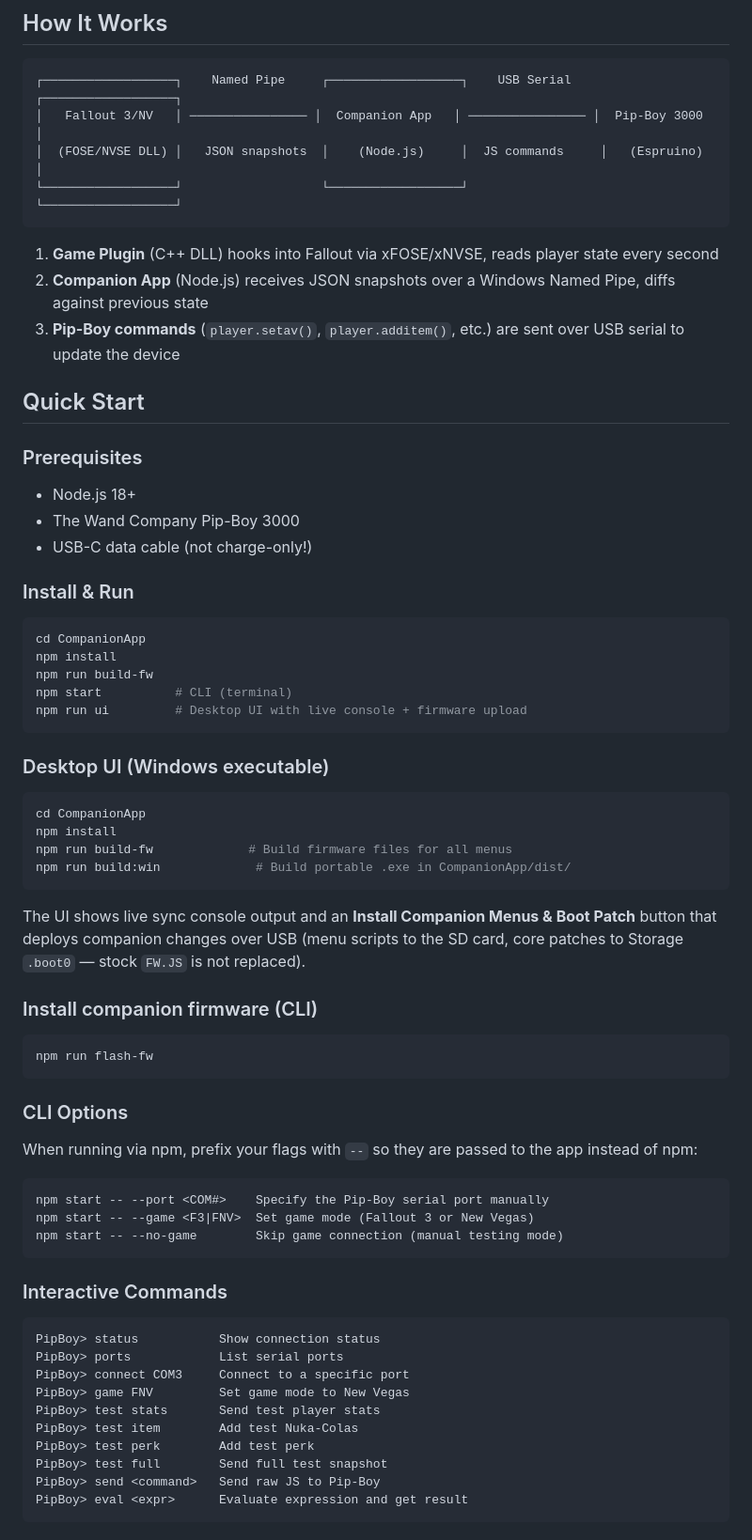
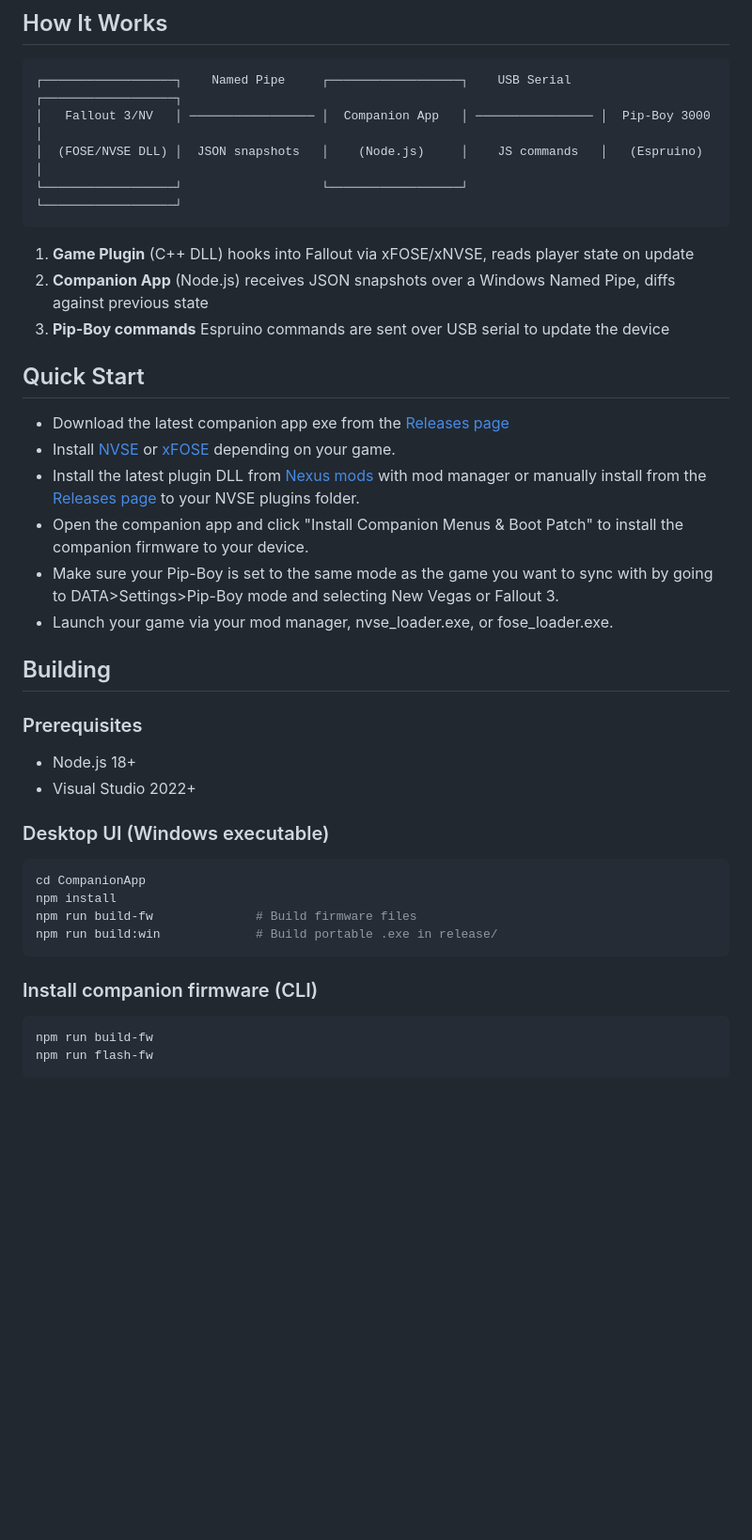
Before and after one commit to AidansLab/PipBoy3000Companion, a Markdown page: README.md, the part around one of its changes. Shown at 94% size. Rendered like a GitHub page; blank space fills up the shorter version.

````diff
--- a/README.md
+++ b/README.md
@@ -10,67 +10,40 @@ Sync your **Fallout 3** and **Fallout: New Vegas** player stats and inventory to
 
 ```
 ┌──────────────────┐    Named Pipe     ┌──────────────────┐    USB Serial    ┌──────────────────┐
-│   Fallout 3/NV   │ ──────────────── │  Companion App   │ ──────────────── │  Pip-Boy 3000    │
-│  (FOSE/NVSE DLL) │   JSON snapshots  │    (Node.js)     │  JS commands     │   (Espruino)     │
+│   Fallout 3/NV   │ ───────────────── │  Companion App   │ ──────────────── │  Pip-Boy 3000    │
+│  (FOSE/NVSE DLL) │  JSON snapshots   │    (Node.js)     │    JS commands   │   (Espruino)     │
 └──────────────────┘                   └──────────────────┘                  └──────────────────┘
 ```
 
-1. **Game Plugin** (C++ DLL) hooks into Fallout via xFOSE/xNVSE, reads player state every second
+1. **Game Plugin** (C++ DLL) hooks into Fallout via xFOSE/xNVSE, reads player state on update
 2. **Companion App** (Node.js) receives JSON snapshots over a Windows Named Pipe, diffs against previous state
-3. **Pip-Boy commands** (`player.setav()`, `player.additem()`, etc.) are sent over USB serial to update the device
+3. **Pip-Boy commands** Espruino commands are sent over USB serial to update the device
 
 ## Quick Start
+- Download the latest companion app exe from the [Releases page](https://github.com/AidansLab/PipBoy3000CompanionApp/releases)
+- Install [NVSE](https://github.com/xNVSE/NVSE/releases) or [xFOSE](https://www.nexusmods.com/fallout3/mods/8606?tab=description) depending on your game.
+- Install the latest plugin DLL from [Nexus mods]() with mod manager or manually install from the [Releases page](https://github.com/AidansLab/PipBoy3000CompanionApp/releases) to your NVSE plugins folder.
+- Open the companion app and click "Install Companion Menus & Boot Patch" to install the companion firmware to your device.
+- Make sure your Pip-Boy is set to the same mode as the game you want to sync with by going to DATA>Settings>Pip-Boy mode and selecting New Vegas or Fallout 3.
+- Launch your game via your mod manager, nvse_loader.exe, or fose_loader.exe.
+
+## Building
 
 ### Prerequisites
 - Node.js 18+
-- The Wand Company Pip-Boy 3000
-- USB-C data cable (not charge-only!)
-
-### Install & Run
-```bash
-cd CompanionApp
-npm install
-npm run build-fw
-npm start          # CLI (terminal)
-npm run ui         # Desktop UI with live console + firmware upload
-```
+- Visual Studio 2022+
 
 ### Desktop UI (Windows executable)
 ```bash
 cd CompanionApp
 npm install
-npm run build-fw             # Build firmware files for all menus
-npm run build:win             # Build portable .exe in CompanionApp/dist/
+npm run build-fw              # Build firmware files
+npm run build:win             # Build portable .exe in release/
 ```
-
-The UI shows live sync console output and an **Install Companion Menus & Boot Patch**
-button that deploys companion changes over USB (menu scripts to the SD card, core
-patches to Storage `.boot0` — stock `FW.JS` is not replaced).
 
 ### Install companion firmware (CLI)
 ```bash
+npm run build-fw
 npm run flash-fw
 ```
 
-### CLI Options
-When running via npm, prefix your flags with `--` so they are passed to the app instead of npm:
-```
-npm start -- --port <COM#>    Specify the Pip-Boy serial port manually
-npm start -- --game <F3|FNV>  Set game mode (Fallout 3 or New Vegas)
-npm start -- --no-game        Skip game connection (manual testing mode)
-```
-
-### Interactive Commands
-```
-PipBoy> status           Show connection status
-PipBoy> ports            List serial ports
-PipBoy> connect COM3     Connect to a specific port
-PipBoy> game FNV         Set game mode to New Vegas
-PipBoy> test stats       Send test player stats
-PipBoy> test item        Add test Nuka-Colas
-PipBoy> test perk        Add test perk
-PipBoy> test full        Send full test snapshot
-PipBoy> send <command>   Send raw JS to Pip-Boy
-PipBoy> eval <expr>      Evaluate expression and get result
-```
-
````
Also changed, not shown: other parts of README.md (+8 -61 lines).
